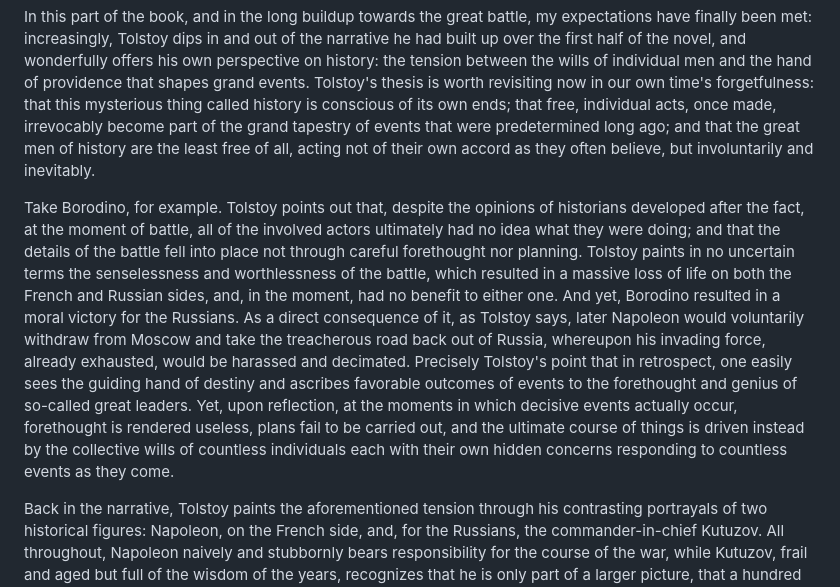
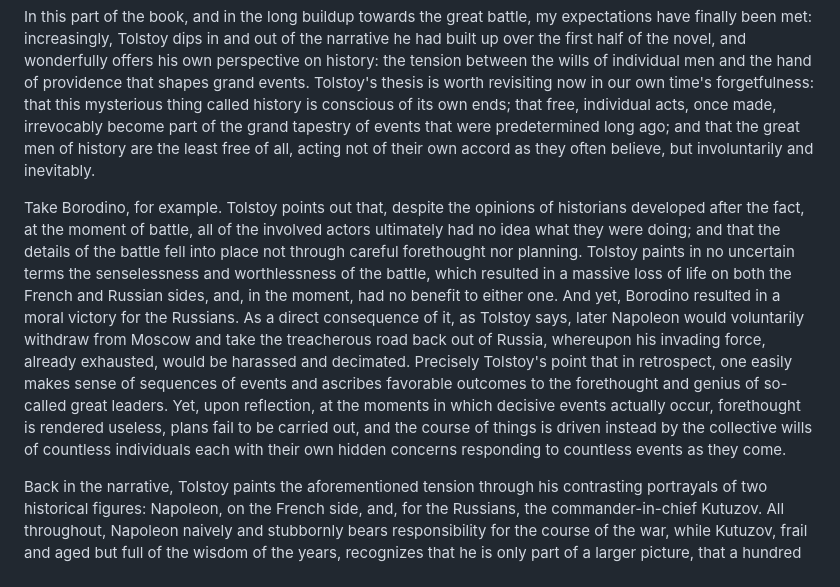
Before and after one commit to jcerdenia/j.cerdenia.com, a Markdown page: content/war-and-peace.md, the part around the change. GitHub-like rendering.

Commit message:
feat(content): edit

```diff
--- a/content/war-and-peace.md
+++ b/content/war-and-peace.md
@@ -11,6 +11,6 @@ I feel a cold coming on; partly from the fatigue of the last several weeks, part
 
 In this part of the book, and in the long buildup towards the great battle, my expectations have finally been met: increasingly, Tolstoy dips in and out of the narrative he had built up over the first half of the novel, and wonderfully offers his own perspective on history: the tension between the wills of individual men and the hand of providence that shapes grand events. Tolstoy's thesis is worth revisiting now in our own time's forgetfulness: that this mysterious thing called history is conscious of its own ends; that free, individual acts, once made, irrevocably become part of the grand tapestry of events that were predetermined long ago; and that the great men of history are the least free of all, acting not of their own accord as they often believe, but involuntarily and inevitably.
 
-Take Borodino, for example. Tolstoy points out that, despite the opinions of historians developed after the fact, at the moment of battle, all of the involved actors ultimately had no idea what they were doing; and that the details of the battle fell into place not through careful forethought nor planning. Tolstoy paints in no uncertain terms the senselessness and worthlessness of the battle, which resulted in a massive loss of life on both the French and Russian sides, and, in the moment, had no benefit to either one. And yet, Borodino resulted in a moral victory for the Russians. As a direct consequence of it, as Tolstoy says, later Napoleon would voluntarily withdraw from Moscow and take the treacherous road back out of Russia, whereupon his invading force, already exhausted, would be harassed and decimated. Precisely Tolstoy's point that in retrospect, one easily sees the guiding hand of destiny and ascribes favorable outcomes of events to the forethought and genius of so-called great leaders. Yet, upon reflection, at the moments in which decisive events actually occur, forethought is rendered useless, plans fail to be carried out, and the ultimate course of things is driven instead by the collective wills of countless individuals each with their own hidden concerns responding to countless events as they come.
+Take Borodino, for example. Tolstoy points out that, despite the opinions of historians developed after the fact, at the moment of battle, all of the involved actors ultimately had no idea what they were doing; and that the details of the battle fell into place not through careful forethought nor planning. Tolstoy paints in no uncertain terms the senselessness and worthlessness of the battle, which resulted in a massive loss of life on both the French and Russian sides, and, in the moment, had no benefit to either one. And yet, Borodino resulted in a moral victory for the Russians. As a direct consequence of it, as Tolstoy says, later Napoleon would voluntarily withdraw from Moscow and take the treacherous road back out of Russia, whereupon his invading force, already exhausted, would be harassed and decimated. Precisely Tolstoy's point that in retrospect, one easily makes sense of sequences of events and ascribes favorable outcomes to the forethought and genius of so-called great leaders. Yet, upon reflection, at the moments in which decisive events actually occur, forethought is rendered useless, plans fail to be carried out, and the course of things is driven instead by the collective wills of countless individuals each with their own hidden concerns responding to countless events as they come.
 
 Back in the narrative, Tolstoy paints the aforementioned tension through his contrasting portrayals of two historical figures: Napoleon, on the French side, and, for the Russians, the commander-in-chief Kutuzov. All throughout, Napoleon naively and stubbornly bears responsibility for the course of the war, while Kutuzov, frail and aged but full of the wisdom of the years, recognizes that he is only part of a larger picture, that a hundred thousand men cannot possibly be commanded by a single man, and that his most reliable soldiers are time and patience. Ultimately, the Russians catch on to Kutuzov's spirit, which is why, even at great cost against a formidable enemy, they would ultimately prevail over the French.
```
